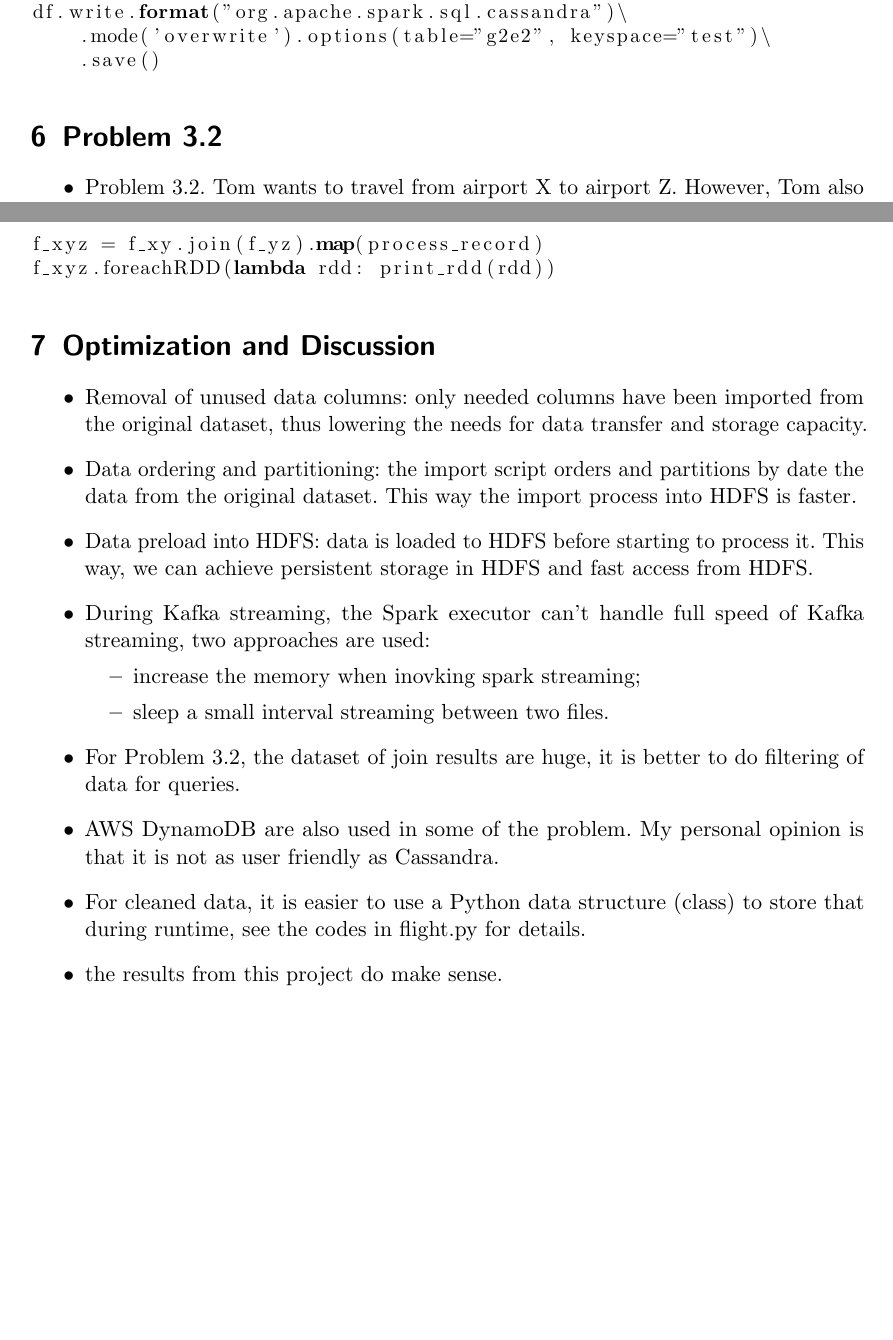
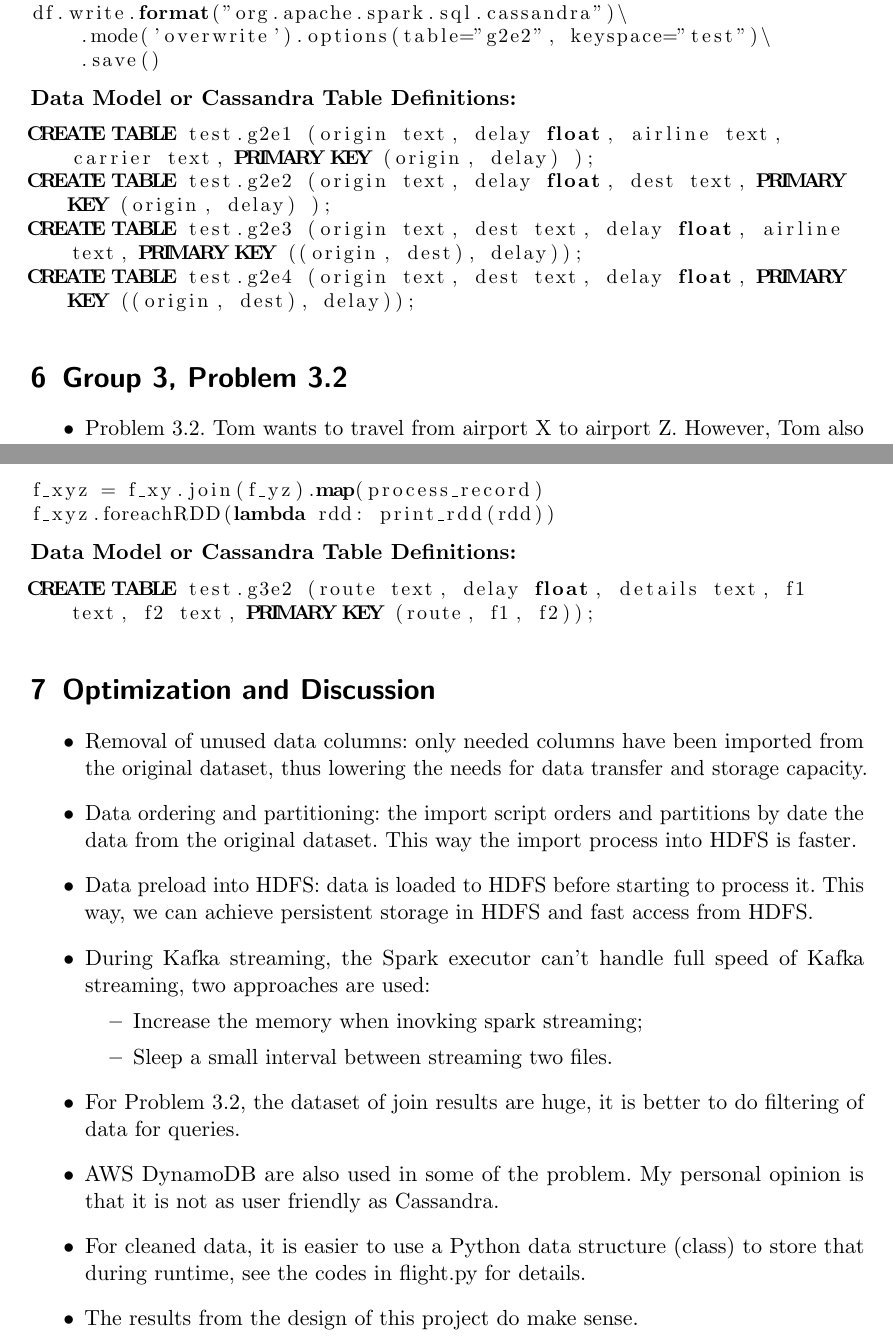
Before and after one commit to myhangshi/ccompute, a LaTeX document (Task2/task2.tex): two parts of pages 4 and 5 of 5 before the commit and two parts of pages 4 and 5 of 6 after it, joined at a grey line, cut so that both start at the same text, the shorter picture padded with empty space. Compiled offline with pdfLaTeX.

Commit message:
task 2 updates

```diff
--- a/Task2/task2.tex
+++ b/Task2/task2.tex
@@ -131,8 +110,14 @@ df.write.format("org.apache.spark.sql.cassandra")\
     .mode('overwrite').options(table="g2e2", keyspace="test")\
     .save()
 \end{lstlisting}
-
-\section{Problem 3.2}
+\textbf{Data Model or Cassandra Table Definitions: }
+\begin{lstlisting}[basicstyle=\small,language = sql]
+CREATE TABLE test.g2e1 (origin text, delay float, airline text, carrier text, PRIMARY KEY (origin, delay) );
+CREATE TABLE test.g2e2 (origin text, delay float, dest text, PRIMARY KEY (origin, delay) );
+CREATE TABLE test.g2e3 (origin text, dest text, delay float, airline text, PRIMARY KEY ((origin, dest), delay));
+CREATE TABLE test.g2e4 (origin text, dest text, delay float, PRIMARY KEY ((origin, dest), delay));
+\end{lstlisting}
+\section{Group 3, Problem 3.2}
 \begin{itemize}
 \item Problem 3.2. Tom wants to travel from airport X to airport Z. However, Tom also wants to stop at airport Y for some sightseeing on the way. More concretely, Tom has the following requirements (see Task 1 Queries for specific queries):
 \begin{itemize}
@@ -165,8 +149,10 @@ f_yz = ff.map(map_yz).filter(lambda (k,v): v.CRSDepTime > '1200')
 f_xyz = f_xy.join(f_yz).map(process_record)
 f_xyz.foreachRDD(lambda rdd: print_rdd(rdd))
 \end{lstlisting}
-
-
+\textbf{Data Model or Cassandra Table Definitions: }
+\begin{lstlisting}[basicstyle=\small,language = sql]
+CREATE TABLE test.g3e2 (route text, delay float, details text, f1 text, f2 text, PRIMARY KEY (route, f1, f2));
+\end{lstlisting}
 \section{Optimization and Discussion}
 \begin{itemize}
 \item Removal of unused data columns: only needed columns have been imported from the original dataset, thus lowering the needs for data transfer and storage capacity.
@@ -174,13 +160,13 @@ f_xyz.foreachRDD(lambda rdd: print_rdd(rdd))
 \item Data preload into HDFS: data  is loaded to HDFS before starting to process it. This way, we can achieve persistent storage in HDFS and fast access from HDFS.
 \item During Kafka streaming, the Spark executor can't handle full speed of Kafka streaming, two approaches are used:
 \begin{itemize}
-\item increase the memory when inovking spark streaming;
-\item sleep a small interval streaming between two files.
+\item Increase the memory when inovking spark streaming;
+\item Sleep a small interval between streaming two files.
 \end{itemize}
 \item For Problem 3.2, the dataset of join results are huge, it is better to do filtering of data for queries.
 \item AWS DynamoDB are also used in some of the problem. My personal opinion is that it is not as user friendly as Cassandra.
 \item For cleaned data, it is easier to use a Python data structure (class) to store that during runtime, see the codes in flight.py for details.
-\item the results from this project do make sense.
+\item The results from the design of this project do make sense.
 \end{itemize}
 
 \section{Code and Video Location}
```
Also changed, not shown: Task2/tables_definitions.txt (added, +11 -0 lines), Task2/task2.pdf, Task2/task2.tex (28 more changed lines).
